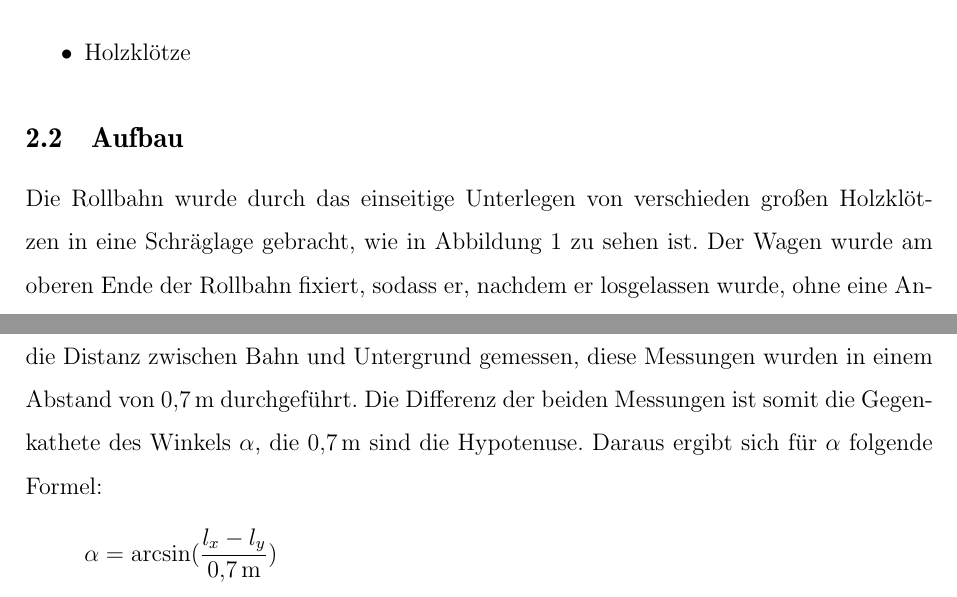
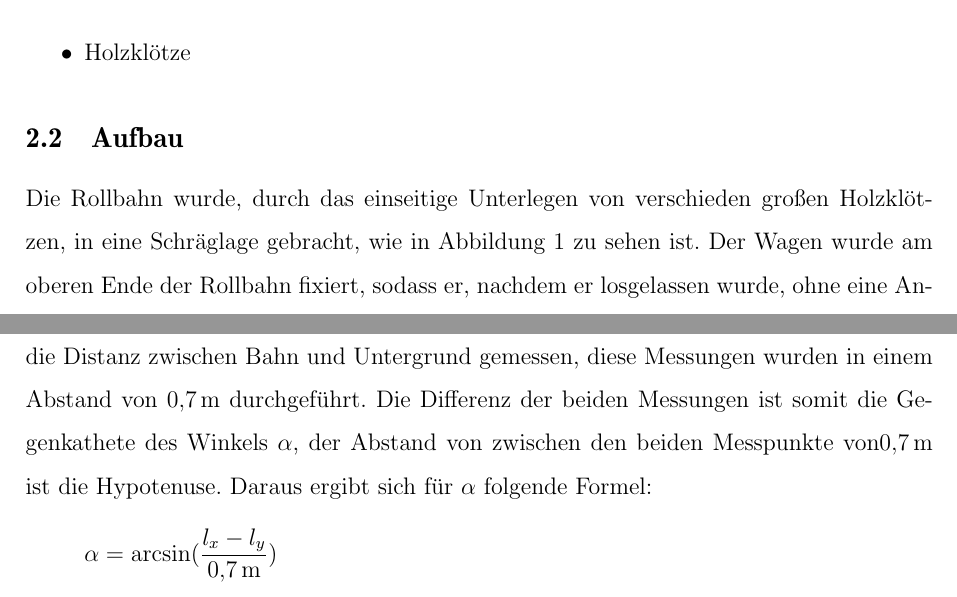
Before and after one commit to DominikEisele/Laborbericht-Beschleunigung-von-Autos-an-der-schiefen-Ebene-PH-12-2, a LaTeX document (laborbericht.tex): two parts of pages 3 and 4 of 11, joined at a grey line, cut so that both start at the same text. Compiled offline with pdfLaTeX; the source files are stored in an older character set and shown here as Unicode.

Commit message:
Formulierungen verbessert

```diff
--- a/laborbericht.tex
+++ b/laborbericht.tex
@@ -151,7 +151,7 @@
 	\end{itemize}
 
 \subsection{Aufbau}
-	Die Rollbahn wurde durch das einseitige Unterlegen von verschieden großen Holzklötzen in eine Schräglage gebracht,
+	Die Rollbahn wurde, durch das einseitige Unterlegen von verschieden großen Holzklötzen, in eine Schräglage gebracht,
 	wie in Abbildung \ref{fig:skizze_auto_schiefe_ebene} zu sehen ist. Der Wagen wurde am oberen Ende der Rollbahn fixiert,
 	sodass er, nachdem er losgelassen wurde, ohne eine Anfangsgeschwindigkeit beschleunigt werden konnte. Diese
 	Beschleunigung erfuhr der Wagen ausschließlich durch die Erdbeschleunigung, die $9,81\frac{m}{s²}$ beträgt.
@@ -171,8 +171,8 @@
 	nun zehn Werte-Tripel für	$t$ und $t^{\ast}$.\\
 	Um den Winkel zu berechnen wurde, an zwei unterschiedlichen Punkten der Rollbahn, die Distanz zwischen Bahn und Untergrund
 	gemessen, diese Messungen wurden in einem Abstand von \SI{0.7}{\metre} durchgeführt. Die Differenz der beiden Messungen ist
-	somit die Gegenkathete des Winkels $\alpha$, die \SI{0.7}{\metre} sind die Hypotenuse. Daraus ergibt sich für $\alpha$ folgende
-	Formel: \[\alpha=\arcsin(\frac{l_x-l_y}{\SI{0.7}{\metre}})\]
+	somit die Gegenkathete des Winkels $\alpha$, der Abstand von zwischen den beiden Messpunkte von\SI{0.7}{\metre} ist die
+	Hypotenuse. Daraus ergibt sich für $\alpha$ folgende Formel: \[\alpha=\arcsin(\frac{l_x-l_y}{\SI{0.7}{\metre}})\]
 
 
 \newpage
```
Also changed, not shown: laborbericht.pdf, laborbericht.tex (8 more changed lines).
